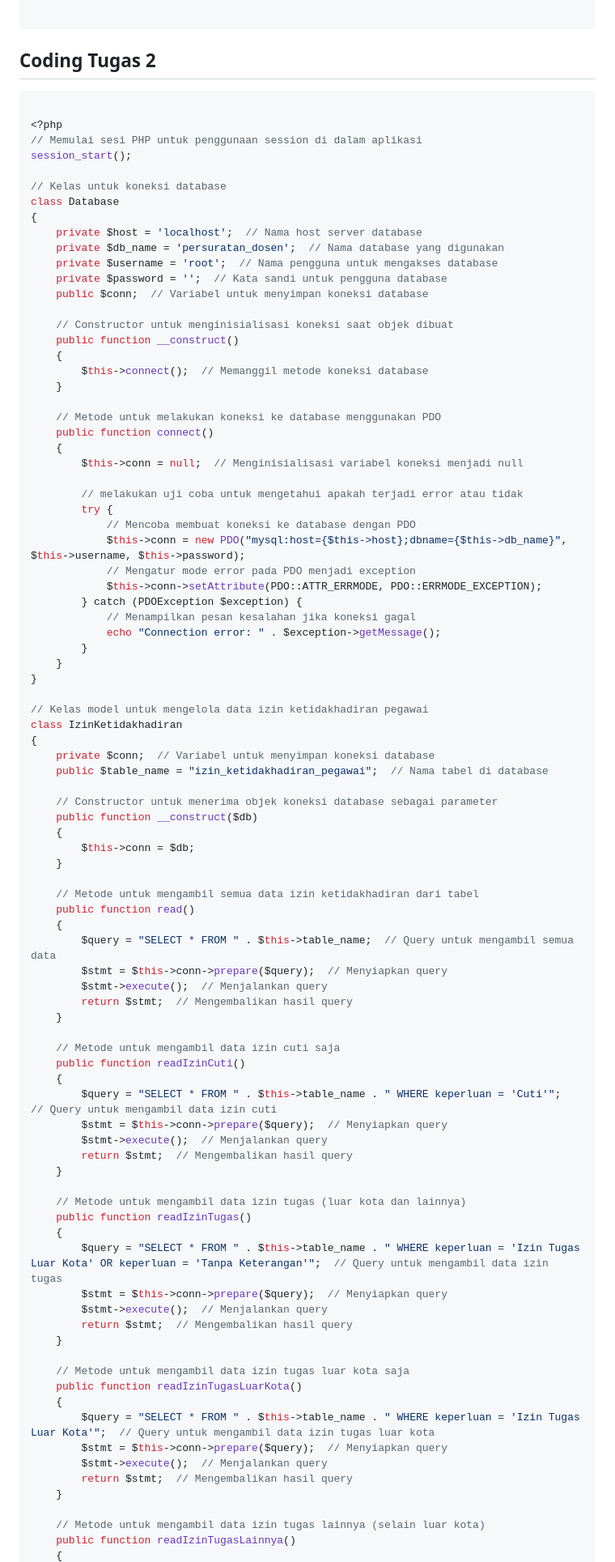
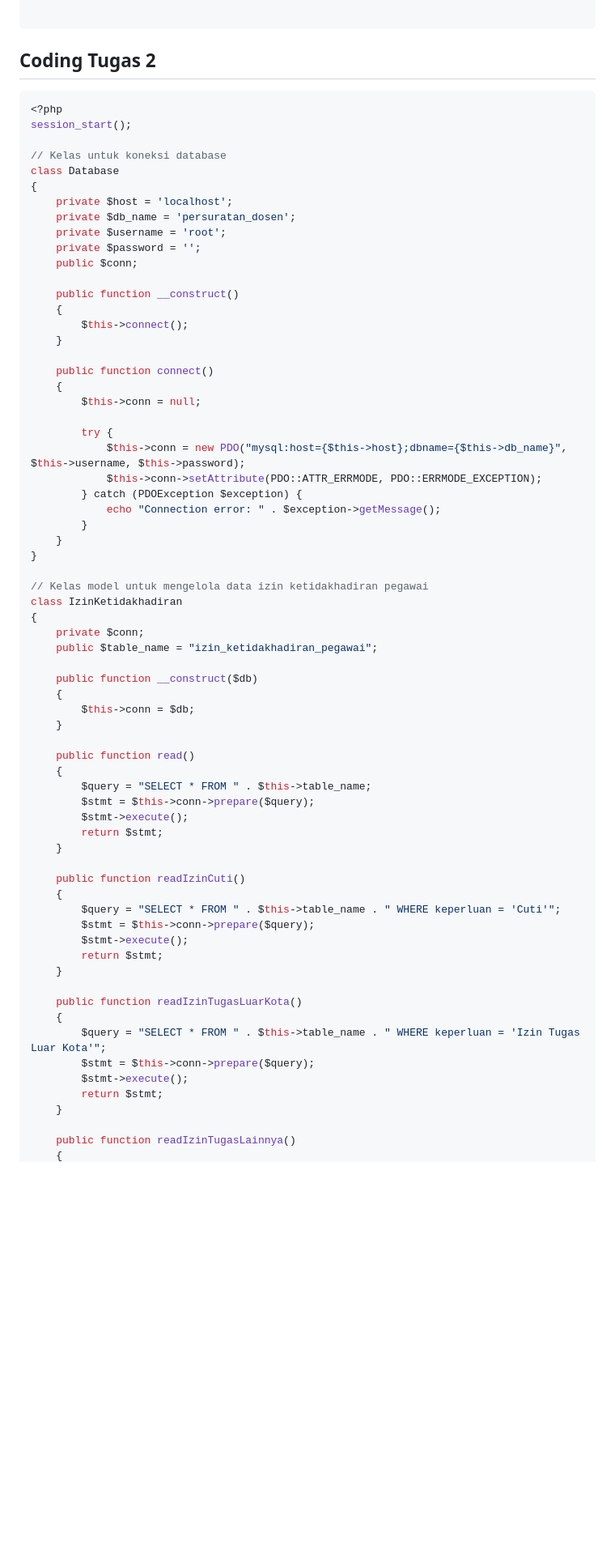
Before and after one commit to EkaWulanY/Prak_Web2_Tugas2, a Markdown page: README.md, the part around one of its changes. Shown at 81% size. Drawn GitHub-style; blank space fills up the shorter version.

````diff
--- a/README.md
+++ b/README.md
@@ -524,39 +513,31 @@ $tentang = isset($_GET['tentang']) ? true : false;  // Mengecek apakah parameter
 ## Coding Tugas 2
 
 ```php
-
 <?php
-// Memulai sesi PHP untuk penggunaan session di dalam aplikasi
 session_start();
 
 // Kelas untuk koneksi database
 class Database
 {
-    private $host = 'localhost';  // Nama host server database
-    private $db_name = 'persuratan_dosen';  // Nama database yang digunakan
-    private $username = 'root';  // Nama pengguna untuk mengakses database
-    private $password = '';  // Kata sandi untuk pengguna database
-    public $conn;  // Variabel untuk menyimpan koneksi database
+    private $host = 'localhost';
+    private $db_name = 'persuratan_dosen';
+    private $username = 'root';
+    private $password = '';
+    public $conn;
 
-    // Constructor untuk menginisialisasi koneksi saat objek dibuat
     public function __construct()
     {
-        $this->connect();  // Memanggil metode koneksi database
+        $this->connect();
     }
 
-    // Metode untuk melakukan koneksi ke database menggunakan PDO
     public function connect()
     {
-        $this->conn = null;  // Menginisialisasi variabel koneksi menjadi null
+        $this->conn = null;
 
-        // melakukan uji coba untuk mengetahui apakah terjadi error atau tidak
         try {
-            // Mencoba membuat koneksi ke database dengan PDO
             $this->conn = new PDO("mysql:host={$this->host};dbname={$this->db_name}", $this->username, $this->password);
-            // Mengatur mode error pada PDO menjadi exception
             $this->conn->setAttribute(PDO::ATTR_ERRMODE, PDO::ERRMODE_EXCEPTION);
         } catch (PDOException $exception) {
-            // Menampilkan pesan kesalahan jika koneksi gagal
             echo "Connection error: " . $exception->getMessage();
         }
     }
@@ -565,51 +546,37 @@ class Database
 // Kelas model untuk mengelola data izin ketidakhadiran pegawai
 class IzinKetidakhadiran
 {
-    private $conn;  // Variabel untuk menyimpan koneksi database
-    public $table_name = "izin_ketidakhadiran_pegawai";  // Nama tabel di database
+    private $conn;
+    public $table_name = "izin_ketidakhadiran_pegawai";
 
-    // Constructor untuk menerima objek koneksi database sebagai parameter
     public function __construct($db)
     {
         $this->conn = $db;
     }
 
-    // Metode untuk mengambil semua data izin ketidakhadiran dari tabel
     public function read()
     {
-        $query = "SELECT * FROM " . $this->table_name;  // Query untuk mengambil semua data
-        $stmt = $this->conn->prepare($query);  // Menyiapkan query
-        $stmt->execute();  // Menjalankan query
-        return $stmt;  // Mengembalikan hasil query
+        $query = "SELECT * FROM " . $this->table_name;
+        $stmt = $this->conn->prepare($query);
+        $stmt->execute();
+        return $stmt;
     }
 
-    // Metode untuk mengambil data izin cuti saja
     public function readIzinCuti()
     {
-        $query = "SELECT * FROM " . $this->table_name . " WHERE keperluan = 'Cuti'";  // Query untuk mengambil data izin cuti
-        $stmt = $this->conn->prepare($query);  // Menyiapkan query
-        $stmt->execute();  // Menjalankan query
-        return $stmt;  // Mengembalikan hasil query
+        $query = "SELECT * FROM " . $this->table_name . " WHERE keperluan = 'Cuti'";
+        $stmt = $this->conn->prepare($query);
+        $stmt->execute();
+        return $stmt;
     }
 
-    // Metode untuk mengambil data izin tugas (luar kota dan lainnya)
-    public function readIzinTugas()
+    public function readIzinTugasLuarKota()
     {
-        $query = "SELECT * FROM " . $this->table_name . " WHERE keperluan = 'Izin Tugas Luar Kota' OR keperluan = 'Tanpa Keterangan'";  // Query untuk mengambil data izin tugas
-        $stmt = $this->conn->prepare($query);  // Menyiapkan query
-        $stmt->execute();  // Menjalankan query
-        return $stmt;  // Mengembalikan hasil query
+        $query = "SELECT * FROM " . $this->table_name . " WHERE keperluan = 'Izin Tugas Luar Kota'";
+        $stmt = $this->conn->prepare($query);
+        $stmt->execute();
+        return $stmt;
     }
 
-    // Metode untuk mengambil data izin tugas luar kota saja
-    public function readIzinTugasLuarKota()
-    {
-        $query = "SELECT * FROM " . $this->table_name . " WHERE keperluan = 'Izin Tugas Luar Kota'";  // Query untuk mengambil data izin tugas luar kota
-        $stmt = $this->conn->prepare($query);  // Menyiapkan query
-        $stmt->execute();  // Menjalankan query
-        return $stmt;  // Mengembalikan hasil query
-    }
-
-    // Metode untuk mengambil data izin tugas lainnya (selain luar kota)
     public function readIzinTugasLainnya()
     {
````
Also changed, not shown: other parts of README.md (+180 -190 lines).
